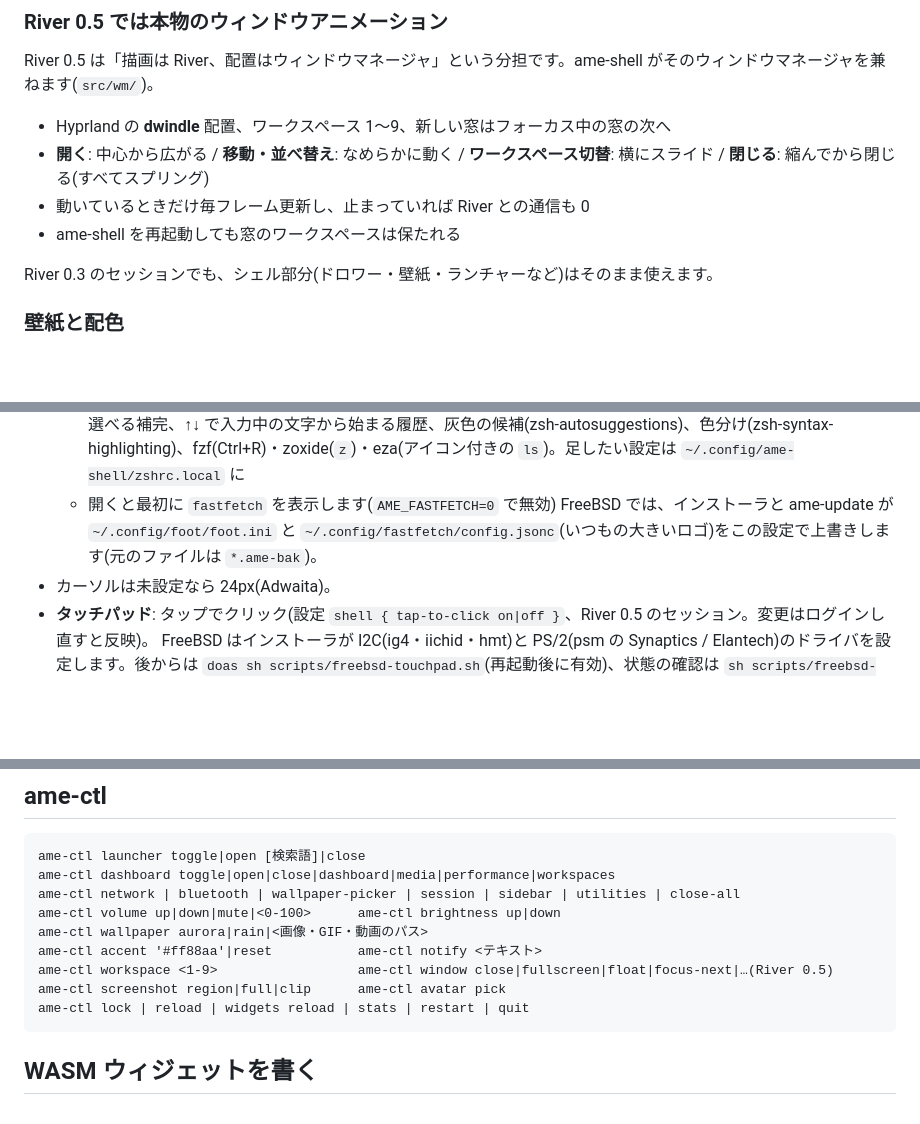
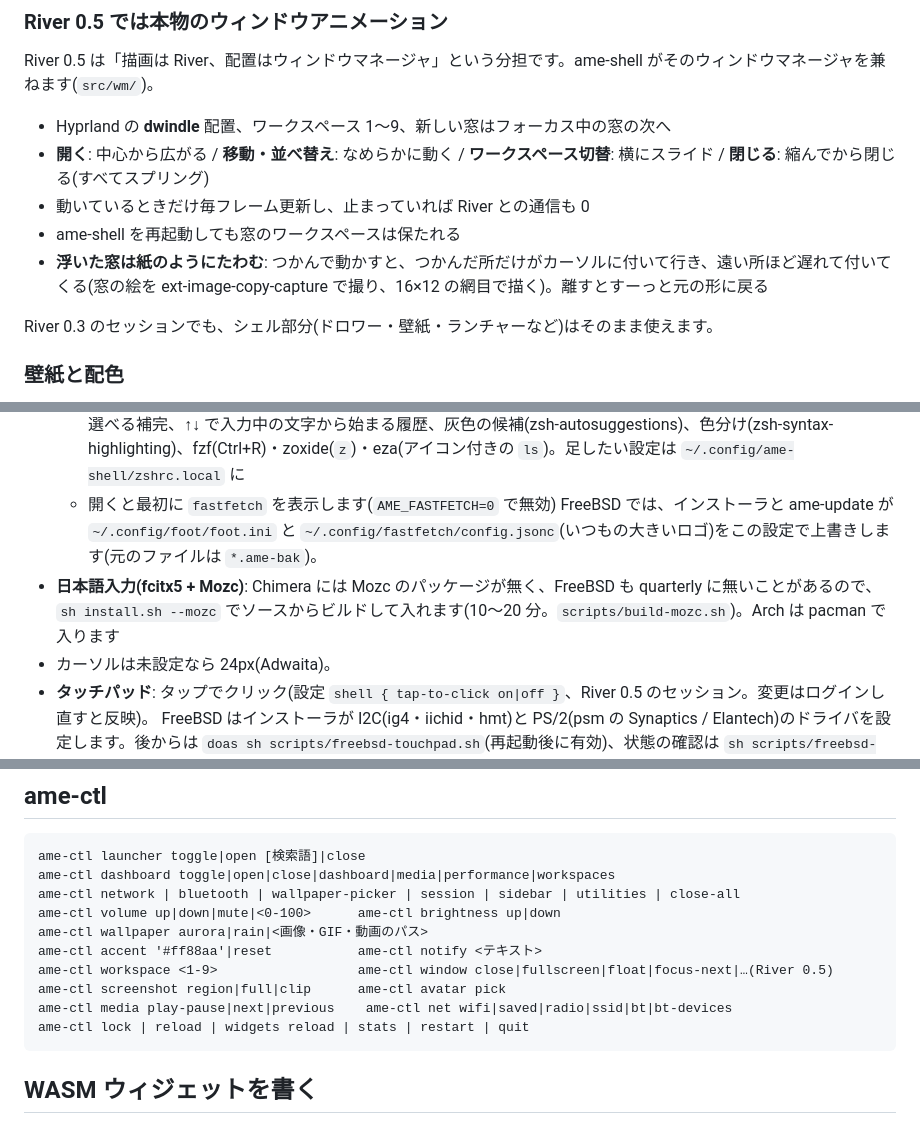
Before and after one commit to TatsuyaM2667/ame-shell, a Markdown page: README.md, 3 parts joined by grey strips. Rendered like a GitHub page; blank space fills up the shorter version.

````diff
--- a/README.md
+++ b/README.md
@@ -36,6 +37,7 @@ River 0.5 は「描画は River、配置はウィンドウマネージャ」と
 - **開く**: 中心から広がる / **移動・並べ替え**: なめらかに動く / **ワークスペース切替**: 横にスライド / **閉じる**: 縮んでから閉じる(すべてスプリング)
 - 動いているときだけ毎フレーム更新し、止まっていれば River との通信も 0
 - ame-shell を再起動しても窓のワークスペースは保たれる
+- **浮いた窓は紙のようにたわむ**: つかんで動かすと、つかんだ所だけがカーソルに付いて行き、遠い所ほど遅れて付いてくる(窓の絵を ext-image-copy-capture で撮り、16×12 の網目で描く)。離すとすーっと元の形に戻る
 
 River 0.3 のセッションでも、シェル部分(ドロワー・壁紙・ランチャーなど)はそのまま使えます。
 
@@ -115,6 +120,7 @@ Bluetooth のイヤホンの音には `pipewire-audio`、バーのアイコン
   - 端末の中のシェルは zsh(ログインシェルは変えません)。自分の `~/.zshrc` が無ければ ame-shell の設定(`data/zsh/.zshrc`): 2 行のプロンプト(場所・git のブランチと状態・かかった時間・終了コード・時刻)、矢印で選べる補完、↑↓ で入力中の文字から始まる履歴、灰色の候補(zsh-autosuggestions)、色分け(zsh-syntax-highlighting)、fzf(Ctrl+R)・zoxide(`z`)・eza(アイコン付きの `ls`)。足したい設定は `~/.config/ame-shell/zshrc.local` に
   - 開くと最初に `fastfetch` を表示します(`AME_FASTFETCH=0` で無効)
   FreeBSD では、インストーラと ame-update が `~/.config/foot/foot.ini` と `~/.config/fastfetch/config.jsonc`(いつもの大きいロゴ)をこの設定で上書きします(元のファイルは `*.ame-bak`)。
+- **日本語入力(fcitx5 + Mozc)**: Chimera には Mozc のパッケージが無く、FreeBSD も quarterly に無いことがあるので、`sh install.sh --mozc` でソースからビルドして入れます(10〜20 分。`scripts/build-mozc.sh`)。Arch は pacman で入ります
 - カーソルは未設定なら 24px(Adwaita)。
 - **タッチパッド**: タップでクリック(設定 `shell { tap-to-click on|off }`、River 0.5 のセッション。変更はログインし直すと反映)。
   FreeBSD はインストーラが I2C(ig4・iichid・hmt)と PS/2(psm の Synaptics / Elantech)のドライバを設定します。後からは `doas sh scripts/freebsd-touchpad.sh`(再起動後に有効)、状態の確認は `sh scripts/freebsd-touchpad.sh --check`。
@@ -293,6 +301,7 @@ ame-ctl wallpaper aurora|rain|<画像・GIF・動画のパス>
 ame-ctl accent '#ff88aa'|reset           ame-ctl notify <テキスト>
 ame-ctl workspace <1-9>                  ame-ctl window close|fullscreen|float|focus-next|…(River 0.5)
 ame-ctl screenshot region|full|clip      ame-ctl avatar pick
+ame-ctl media play-pause|next|previous    ame-ctl net wifi|saved|radio|ssid|bt|bt-devices
 ame-ctl lock | reload | widgets reload | stats | restart | quit
 ```
 
````
Also changed, not shown: other parts of README.md (+16 -9 lines).
